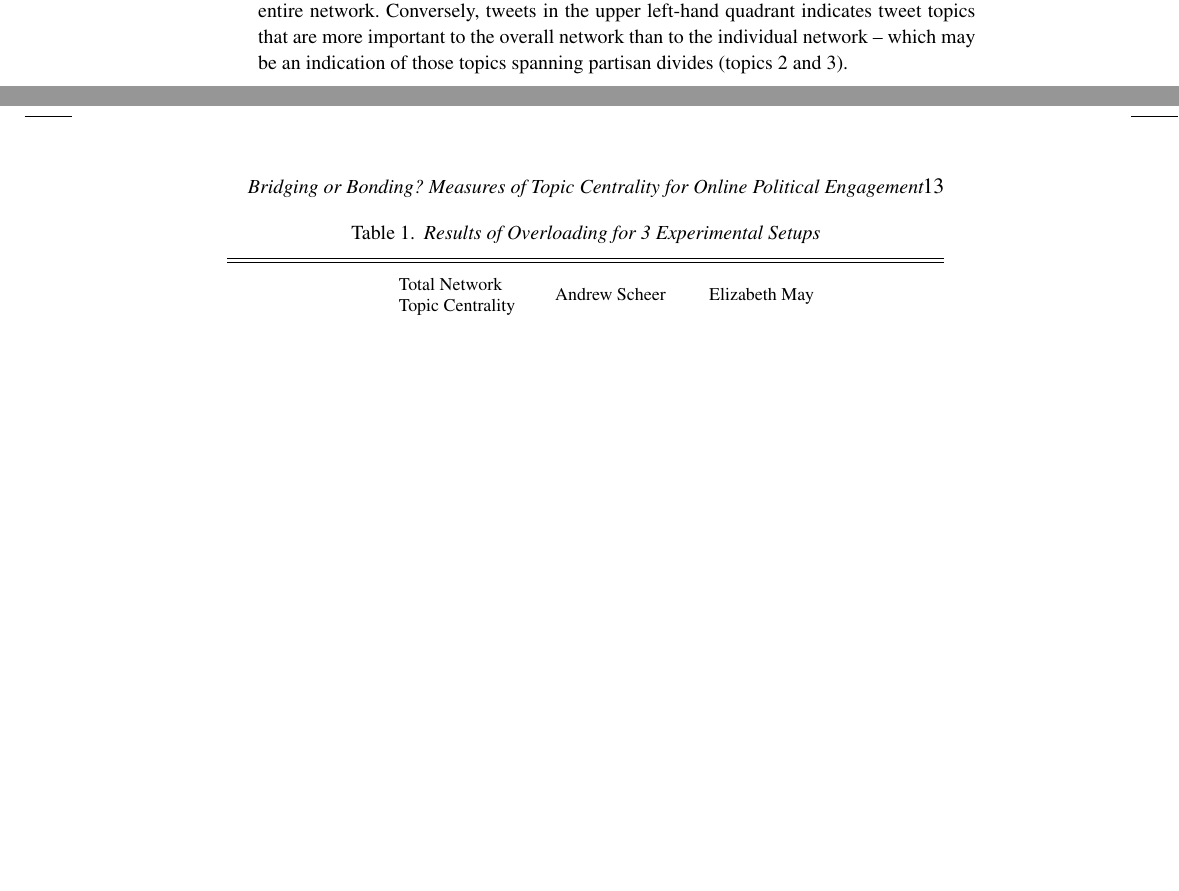
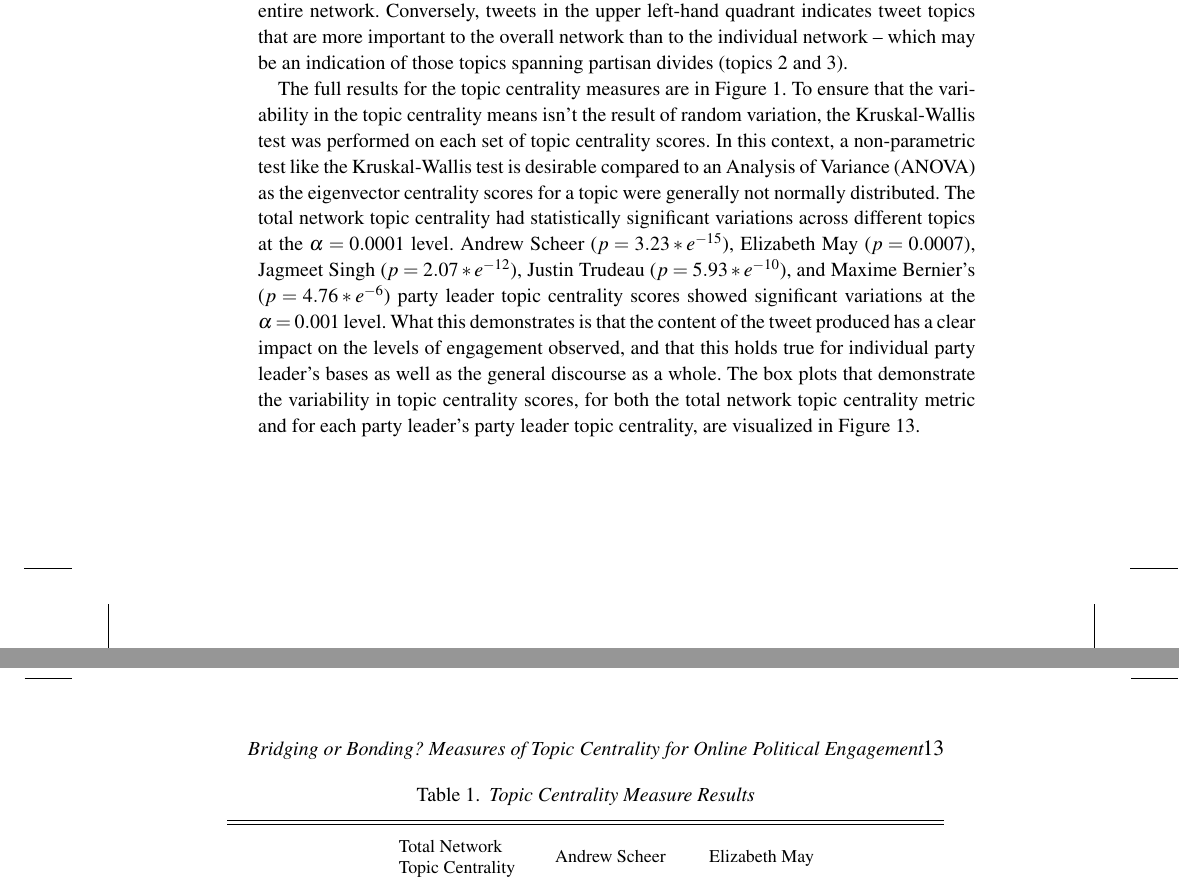
Before and after one commit to cameron-raymond/CISC500-SeniorThesis, a LaTeX thesis (topic_centrality_paper/Measures_of_Topic_Centrality_for_Online_Political_Engagement.tex): two parts of pages 12 and 13 of 14 before the commit and two parts of pages 12 and 13 of 16 after it, joined at a grey line, cut so that both start at the same text, the shorter picture padded with empty space. Compiled offline with pdfLaTeX.

Commit message:
Topic centrality box plots

```diff
--- a/topic_centrality_paper/Measures_of_Topic_Centrality_for_Online_Political_Engagement.tex
+++ b/topic_centrality_paper/Measures_of_Topic_Centrality_for_Online_Political_Engagement.tex
@@ -589,10 +589,9 @@ and 3).
     \label{fig:topic_centrality_combined}
 \end{figure}
 
-
 \begin{table}
-  \caption{Results of Overloading for 3 Experimental Setups}
-  \label{sample-table}
+  \caption{Topic Centrality Measure Results}
+  \label{fig:tab_topic_cent_results}
   \begin{minipage}{\textwidth}
     \begin{tabular}{lccccccccc} \hline\hline
       \multicolumn{1}{c}{}  & \multicolumn{3}{c}{\specialcell{Total Network\\Topic Centrality}} & \multicolumn{3}{c}{\specialcell{Andrew Scheer}} & \multicolumn{3}{c}{\specialcell{Elizabeth May}} \\
@@ -635,3 +634,21 @@ and 3).
   \end{minipage}
 \end{table}
 
+The full results for the topic centrality measures are in Figure
+\ref{fig:tab_topic_cent_results}. To ensure that the variability in the topic
+centrality means isn't the result of random variation, the Kruskal-Wallis test
+was performed on each set of topic centrality scores. In this context, a
+non-parametric test like the Kruskal-Wallis test is desirable compared to an
+Analysis of Variance (ANOVA) as the eigenvector centrality scores for a topic
+were generally not normally distributed. The total network topic centrality had
+statistically significant variations across different topics at the
+$\alpha=0.0001$ level. Andrew Scheer ($p=3.23*e^{-15}$), Elizabeth May
+($p=0.0007$), Jagmeet Singh ($p=2.07*e^{-12}$), Justin Trudeau
+($p=5.93*e^{-10}$), and Maxime Bernier's ($p=4.76*e^{-6}$) party leader topic
+centrality scores showed significant variations at the $\alpha=0.001$ level.
+What this demonstrates is that the content of the tweet produced has a clear
+impact on the levels of engagement observed, and that this holds true for
+individual party leader's bases as well as the general discourse as a whole. The
+box plots that demonstrate the variability in topic centrality scores, for both
+the total network topic centrality metric and for each party leader's party
+leader topic centrality, are visualized in Figure \ref{fig:topic_cent_box_plots}.
```
Also changed, not shown: source_code/visualizations/centrality_charts/['AndrewScheer', 'ElizabethMay', 'JustinTrudeau', 'theJagmeetSingh', 'MaximeBernier']_box_plot.png (added), source_code/visualizations/centrality_charts/['AndrewScheer']_box_plot.png (added), source_code/visualizations/centrality_charts/['ElizabethMay']_box_plot.png (added), source_code/visualizations/centrality_charts/['JustinTrudeau']_box_plot.png (added), source_code/visualizations/centrality_charts/['MaximeBernier']_box_plot.png (added), source_code/visualizations/centrality_charts/['theJagmeetSingh']_box_plot.png (added), topic_centrality_paper/figures/AS_box_plot.png (added), topic_centrality_paper/figures/EM_box_plot.png (added), topic_centrality_paper/figures/JS_box_plot.png (added), topic_centrality_paper/figures/JT_box_plot.png (added), topic_centrality_paper/figures/MB_box_plot.png (added), topic_centrality_paper/figures/total_network_box_plot.png (added), topic_centrality_paper/Measures_of_Topic_Centrality_for_Online_Political_Engagement.tex (17 more changed lines), 1 other file.
